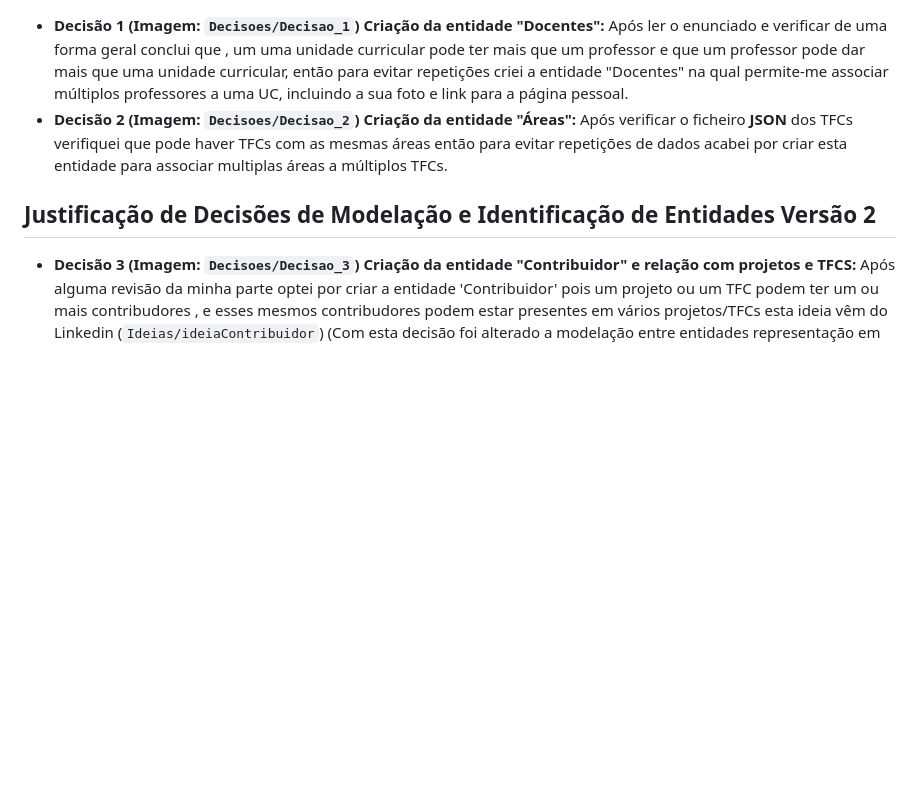
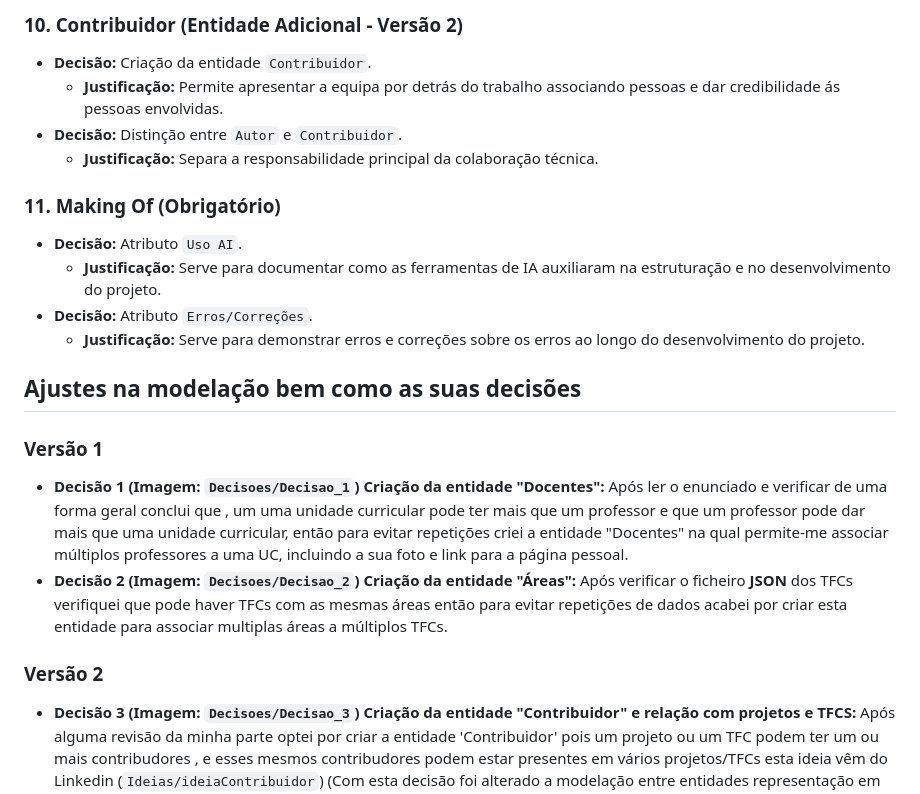
Before and after one commit to DipzJM/ProjetoPython, a Markdown page: media/makingof/makingOf.md, the part around one of its changes. Rendered like a GitHub page; blank space fills up the shorter version.

Commit message:
06.04.26- Ajustes no makingOf.md

```diff
--- a/media/makingof/makingOf.md
+++ b/media/makingof/makingOf.md
@@ -67,8 +121,24 @@ No desenho do **Diagrama Entidade-Relação (ER)**, foram definidas as seguintes
+### 10. Contribuidor (Entidade Adicional - Versão 2)
+* **Decisão:** Criação da entidade `Contribuidor`.
+    * **Justificação:** Permite apresentar a equipa por detrás do trabalho associando pessoas e dar credibilidade ás pessoas envolvidas.
+* **Decisão:** Distinção entre `Autor` e `Contribuidor`.
+    * **Justificação:** Separa a responsabilidade principal  da colaboração técnica.
+
+### 11. Making Of (Obrigatório)
+* **Decisão:** Atributo `Uso AI`.
+    * **Justificação:** Serve para documentar como as ferramentas de IA auxiliaram na estruturação e no desenvolvimento do projeto.
+* **Decisão:** Atributo `Erros/Correções`.
+    * **Justificação:** Serve para demonstrar erros e correções sobre os erros ao longo do desenvolvimento do projeto.
+
+
+## Ajustes na modelação bem como as suas decisões
+
+### Versão 1
 * **Decisão 1 (Imagem: `Decisoes/Decisao_1`) Criação da entidade "Docentes":**  Após ler o enunciado e verificar de uma forma geral conclui que , um uma unidade curricular pode ter mais que um professor e que um professor pode dar mais que uma unidade curricular, então para evitar repetições criei a entidade "Docentes" na qual permite-me associar múltiplos professores a uma UC, incluindo a sua foto e link para a página pessoal.
 * **Decisão 2 (Imagem: `Decisoes/Decisao_2`) Criação da entidade "Áreas":**  Após verificar o ficheiro **JSON** dos TFCs verifiquei que pode haver TFCs com as mesmas áreas então para evitar repetições de dados acabei por criar esta entidade para associar multiplas áreas a múltiplos TFCs.
 
 
-## Justificação de Decisões de Modelação e Identificação de Entidades Versão 2
+### Versão 2
 * **Decisão 3 (Imagem: `Decisoes/Decisao_3`) Criação da entidade "Contribuidor" e relação com projetos e TFCS:** Após alguma revisão da minha parte optei por criar a entidade 'Contribuidor' pois um projeto ou um TFC podem ter um ou mais contribudores , e esses mesmos contribudores podem estar presentes em vários projetos/TFCs esta ideia vêm do Linkedin (`Ideias/ideiaContribuidor`) (Com esta decisão foi alterado a modelação entre entidades representação em imagem: `Modelacao/realacoesEntidadesV2`e `Modelacao/atributosEntidadesV2`)
 
 * **Decisão 4 (Imagem: `Decisoes/Decisao_4`) Manter o atributo 'Autor' na entidade 'Projeto' e 'TFC': ** Optei por manter o campo Autor e a relação Contribuidores em separado para distinguir a autoria principal da colaboração secundária. O Autor é o dono do projeto, enquanto os Contribuidores são a equipa que auxiliou no desenvolvimento.
```
Also changed, not shown: other parts of media/makingof/makingOf.md (+56 -2 lines).
